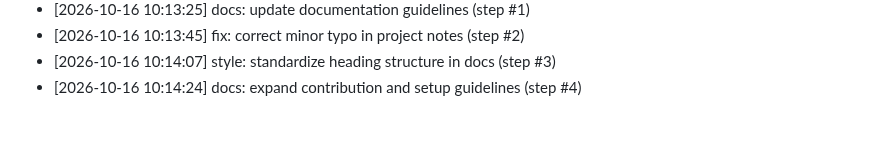
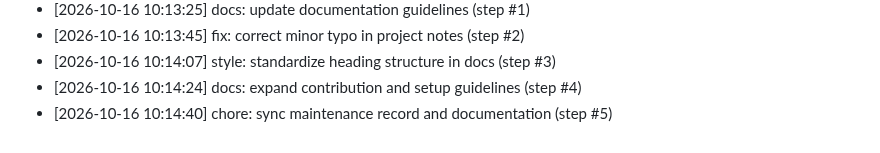
Before and after one commit to AnshulKanodia35/portfolio-starter-kit, a Markdown page: CONTRIBUTIONS.md, the part around the change. Drawn GitHub-style.

Commit message:
chore: sync maintenance record and documentation (step #5)
Co-authored-by: AnshulKanodia35 <288319031+AnshulKanodia35@users.noreply.github.com>

```diff
--- a/CONTRIBUTIONS.md
+++ b/CONTRIBUTIONS.md
@@ -284,3 +284,4 @@
 - [2026-10-16 10:13:45] fix: correct minor typo in project notes (step #2)
 - [2026-10-16 10:14:07] style: standardize heading structure in docs (step #3)
 - [2026-10-16 10:14:24] docs: expand contribution and setup guidelines (step #4)
+- [2026-10-16 10:14:40] chore: sync maintenance record and documentation (step #5)
```
